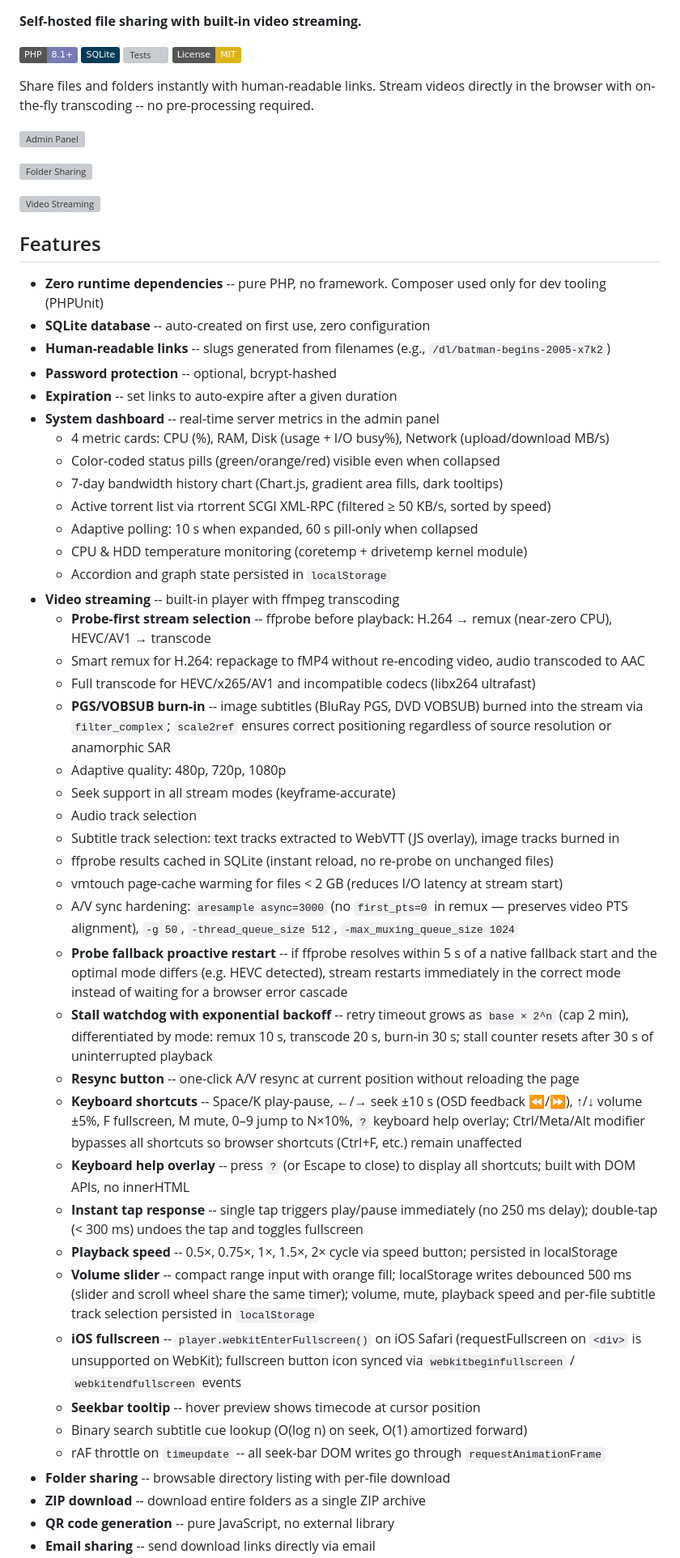
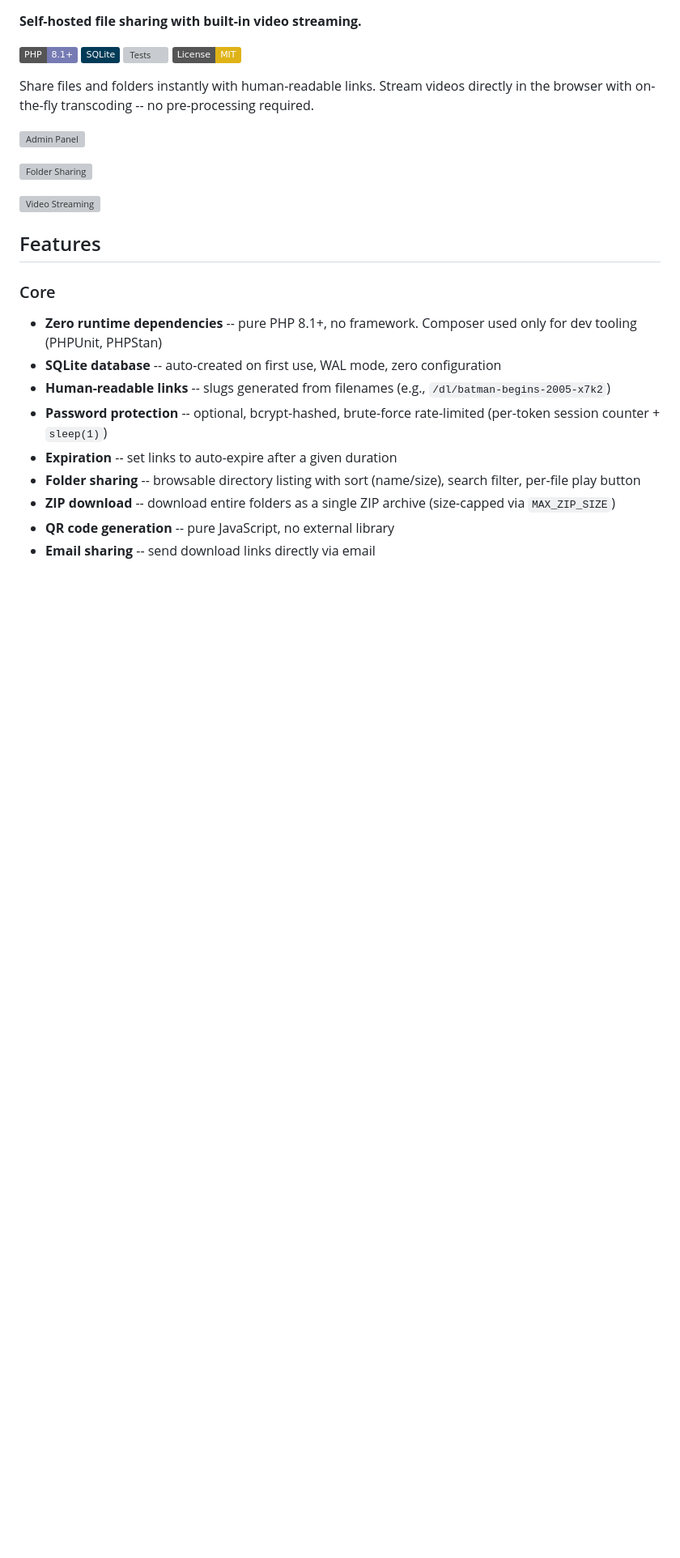
Before and after one commit to ohugonnot/sharebox, a Markdown page: README.md, the part around one of its changes. Shown at 81% size. Drawn GitHub-style; badges without logos; blank space fills up the shorter version; grey boxes are pictures that could not be loaded.

```diff
--- a/README.md
+++ b/README.md
@@ -17,44 +17,14 @@ Share files and folders instantly with human-readable links. Stream videos direc
 
 ## Features
 
-- **Zero runtime dependencies** -- pure PHP, no framework. Composer used only for dev tooling (PHPUnit)
-- **SQLite database** -- auto-created on first use, zero configuration
+### Core
+
+- **Zero runtime dependencies** -- pure PHP 8.1+, no framework. Composer used only for dev tooling (PHPUnit, PHPStan)
+- **SQLite database** -- auto-created on first use, WAL mode, zero configuration
 - **Human-readable links** -- slugs generated from filenames (e.g., `/dl/batman-begins-2005-x7k2`)
-- **Password protection** -- optional, bcrypt-hashed
+- **Password protection** -- optional, bcrypt-hashed, brute-force rate-limited (per-token session counter + `sleep(1)`)
 - **Expiration** -- set links to auto-expire after a given duration
-- **System dashboard** -- real-time server metrics in the admin panel
-  - 4 metric cards: CPU (%), RAM, Disk (usage + I/O busy%), Network (upload/download MB/s)
-  - Color-coded status pills (green/orange/red) visible even when collapsed
-  - 7-day bandwidth history chart (Chart.js, gradient area fills, dark tooltips)
-  - Active torrent list via rtorrent SCGI XML-RPC (filtered ≥ 50 KB/s, sorted by speed)
-  - Adaptive polling: 10 s when expanded, 60 s pill-only when collapsed
-  - CPU & HDD temperature monitoring (coretemp + drivetemp kernel module)
-  - Accordion and graph state persisted in `localStorage`
-- **Video streaming** -- built-in player with ffmpeg transcoding
-  - **Probe-first stream selection** -- ffprobe before playback: H.264 → remux (near-zero CPU), HEVC/AV1 → transcode
-  - Smart remux for H.264: repackage to fMP4 without re-encoding video, audio transcoded to AAC
-  - Full transcode for HEVC/x265/AV1 and incompatible codecs (libx264 ultrafast)
-  - **PGS/VOBSUB burn-in** -- image subtitles (BluRay PGS, DVD VOBSUB) burned into the stream via `filter_complex`; `scale2ref` ensures correct positioning regardless of source resolution or anamorphic SAR
-  - Adaptive quality: 480p, 720p, 1080p
-  - Seek support in all stream modes (keyframe-accurate)
-  - Audio track selection
-  - Subtitle track selection: text tracks extracted to WebVTT (JS overlay), image tracks burned in
-  - ffprobe results cached in SQLite (instant reload, no re-probe on unchanged files)
-  - vmtouch page-cache warming for files < 2 GB (reduces I/O latency at stream start)
-  - A/V sync hardening: `aresample async=3000` (no `first_pts=0` in remux — preserves video PTS alignment), `-g 50`, `-thread_queue_size 512`, `-max_muxing_queue_size 1024`
-  - **Probe fallback proactive restart** -- if ffprobe resolves within 5 s of a native fallback start and the optimal mode differs (e.g. HEVC detected), stream restarts immediately in the correct mode instead of waiting for a browser error cascade
-  - **Stall watchdog with exponential backoff** -- retry timeout grows as `base × 2^n` (cap 2 min), differentiated by mode: remux 10 s, transcode 20 s, burn-in 30 s; stall counter resets after 30 s of uninterrupted playback
-  - **Resync button** -- one-click A/V resync at current position without reloading the page
-  - **Keyboard shortcuts** -- Space/K play-pause, ←/→ seek ±10 s (OSD feedback ⏪/⏩), ↑/↓ volume ±5%, F fullscreen, M mute, 0–9 jump to N×10%, `?` keyboard help overlay; Ctrl/Meta/Alt modifier bypasses all shortcuts so browser shortcuts (Ctrl+F, etc.) remain unaffected
-  - **Keyboard help overlay** -- press `?` (or Escape to close) to display all shortcuts; built with DOM APIs, no innerHTML
-  - **Instant tap response** -- single tap triggers play/pause immediately (no 250 ms delay); double-tap (< 300 ms) undoes the tap and toggles fullscreen
-  - **Playback speed** -- 0.5×, 0.75×, 1×, 1.5×, 2× cycle via speed button; persisted in localStorage
-  - **Volume slider** -- compact range input with orange fill; localStorage writes debounced 500 ms (slider and scroll wheel share the same timer); volume, mute, playback speed and per-file subtitle track selection persisted in `localStorage`
-  - **iOS fullscreen** -- `player.webkitEnterFullscreen()` on iOS Safari (requestFullscreen on `<div>` is unsupported on WebKit); fullscreen button icon synced via `webkitbeginfullscreen` / `webkitendfullscreen` events
-  - **Seekbar tooltip** -- hover preview shows timecode at cursor position
-  - Binary search subtitle cue lookup (O(log n) on seek, O(1) amortized forward)
-  - rAF throttle on `timeupdate` -- all seek-bar DOM writes go through `requestAnimationFrame`
-- **Folder sharing** -- browsable directory listing with per-file download
-- **ZIP download** -- download entire folders as a single ZIP archive
+- **Folder sharing** -- browsable directory listing with sort (name/size), search filter, per-file play button
+- **ZIP download** -- download entire folders as a single ZIP archive (size-capped via `MAX_ZIP_SIZE`)
 - **QR code generation** -- pure JavaScript, no external library
 - **Email sharing** -- send download links directly via email
```
Also changed, not shown: other parts of README.md (+131 -31 lines).
